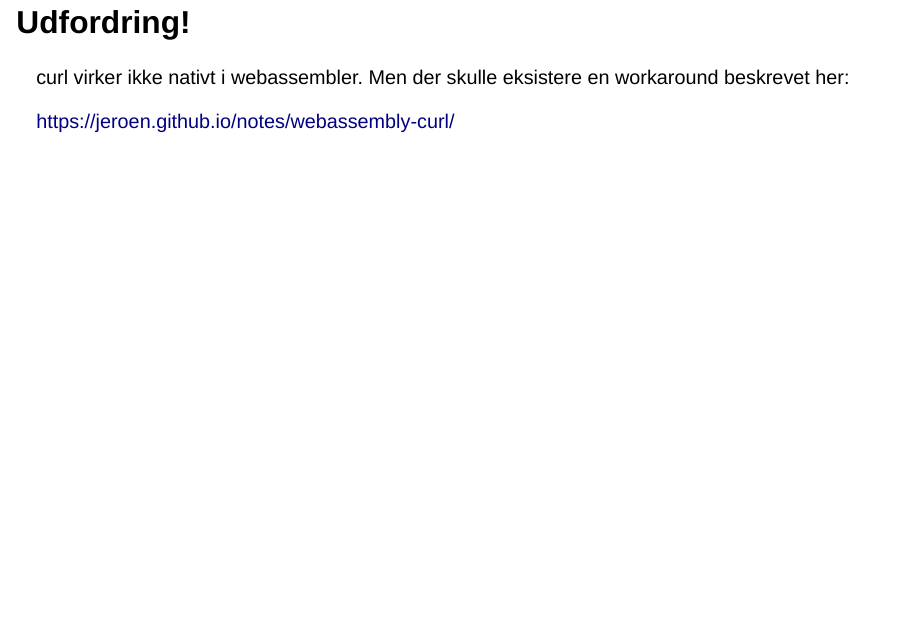
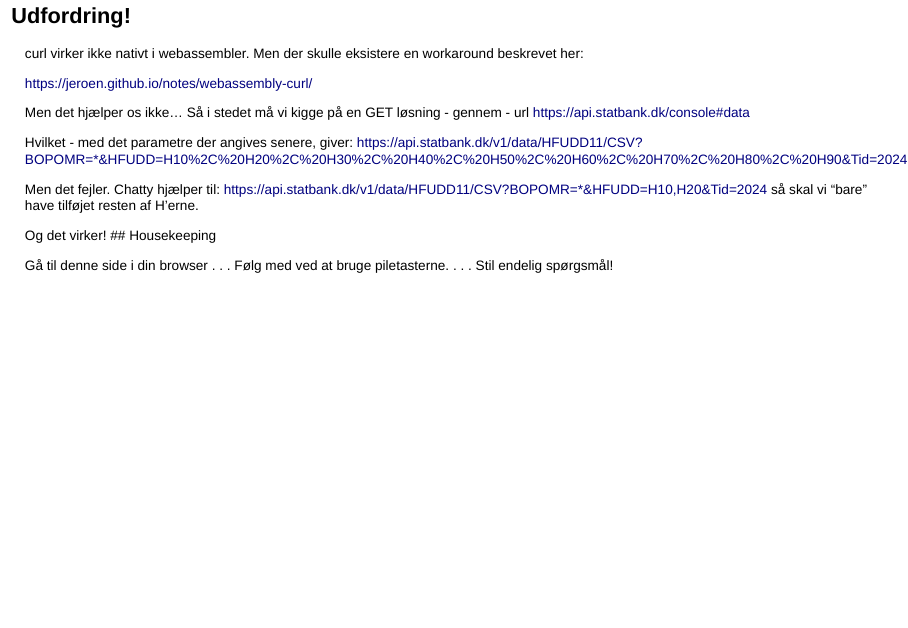
Before and after one commit to chrbknudsen/DM-arrangement, a Quarto document (index.qmd): page 2 of 9 before the commit and page 2 of 7 after it. Rendered offline with R 4.5, knitr and Pandoc in place of Quarto, with nearby package versions; drawn as Slidy slides in place of the format the file asks for; some code elsewhere in the file could not run offline.

Commit message:
løsning på curl-problemet...

```diff
--- a/index.qmd
+++ b/index.qmd
@@ -12,7 +12,6 @@ format:
         - ggplot2
         - dplyr
         - plotDK
-        - httr2
     revealjs-plugins:
       - drop
 ---
@@ -24,6 +23,18 @@ Men der skulle eksistere en workaround beskrevet her:
 
 https://jeroen.github.io/notes/webassembly-curl/
 
+Men det hjælper os ikke... Så i stedet må vi kigge på en GET løsning - gennem - url
+https://api.statbank.dk/console#data
+
+Hvilket  - med det parametre der angives senere, giver:
+https://api.statbank.dk/v1/data/HFUDD11/CSV?BOPOMR=*&HFUDD=H10%2C%20H20%2C%20H30%2C%20H40%2C%20H50%2C%20H60%2C%20H70%2C%20H80%2C%20H90&Tid=2024
+
+
+Men det fejler. Chatty hjælper til:
+https://api.statbank.dk/v1/data/HFUDD11/CSV?BOPOMR=*&HFUDD=H10,H20&Tid=2024
+så skal vi "bare" have tilføjet resten af H'erne.
+
+Og det virker!
 ## Housekeeping
 
 Gå til denne side i din browser
```
